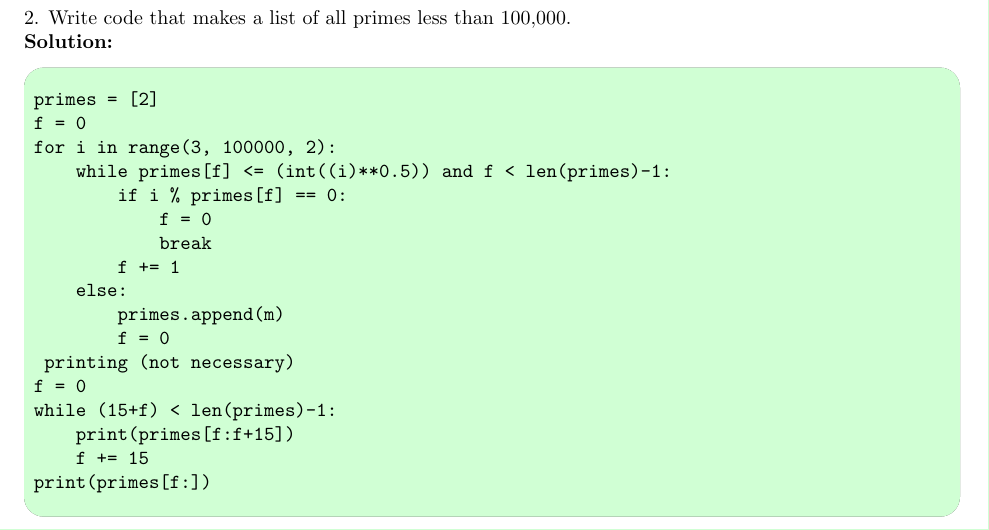
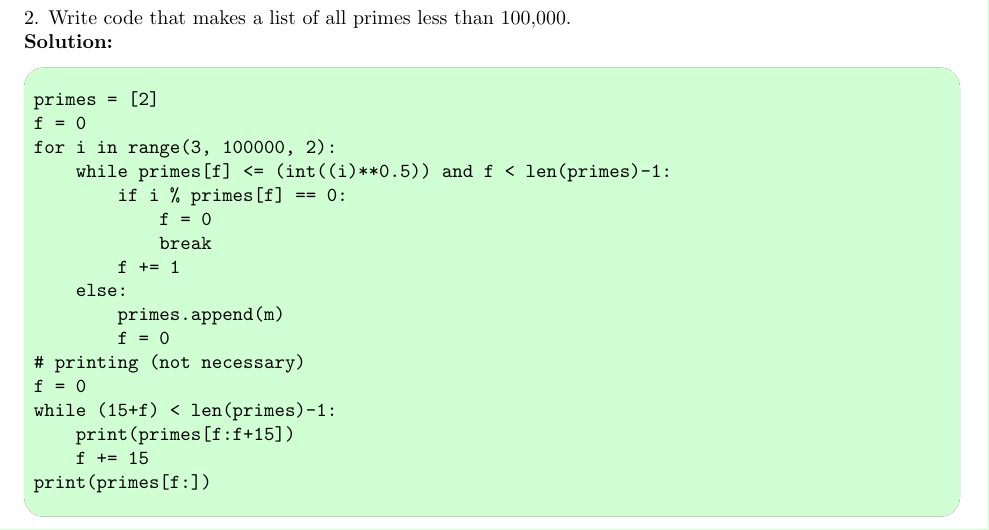
Before and after one commit to bimpostapmath/pythontutorial, a LaTeX document (chapter2_solutions.tex): part of page 9 of 9, cut so that both start at the same text. Compiled offline with pdfLaTeX.

Commit message:
fixing compilation error

```diff
--- a/chapter2_solutions.tex
+++ b/chapter2_solutions.tex
@@ -508,7 +508,7 @@ Here, \icode{h} will have the value \icode{2}.
 	    \hspace{2 em}else:\\
 	        \hspace{4 em}primes.append(m)\\
 	        \hspace{4 em}f = 0\\
-	# printing (not necessary)\\
+	\# printing (not necessary)\\
 	f = 0\\
 	while (15+f) < len(primes)-1:\\
 	    \hspace{2 em}print(primes[f:f+15])\\
```
